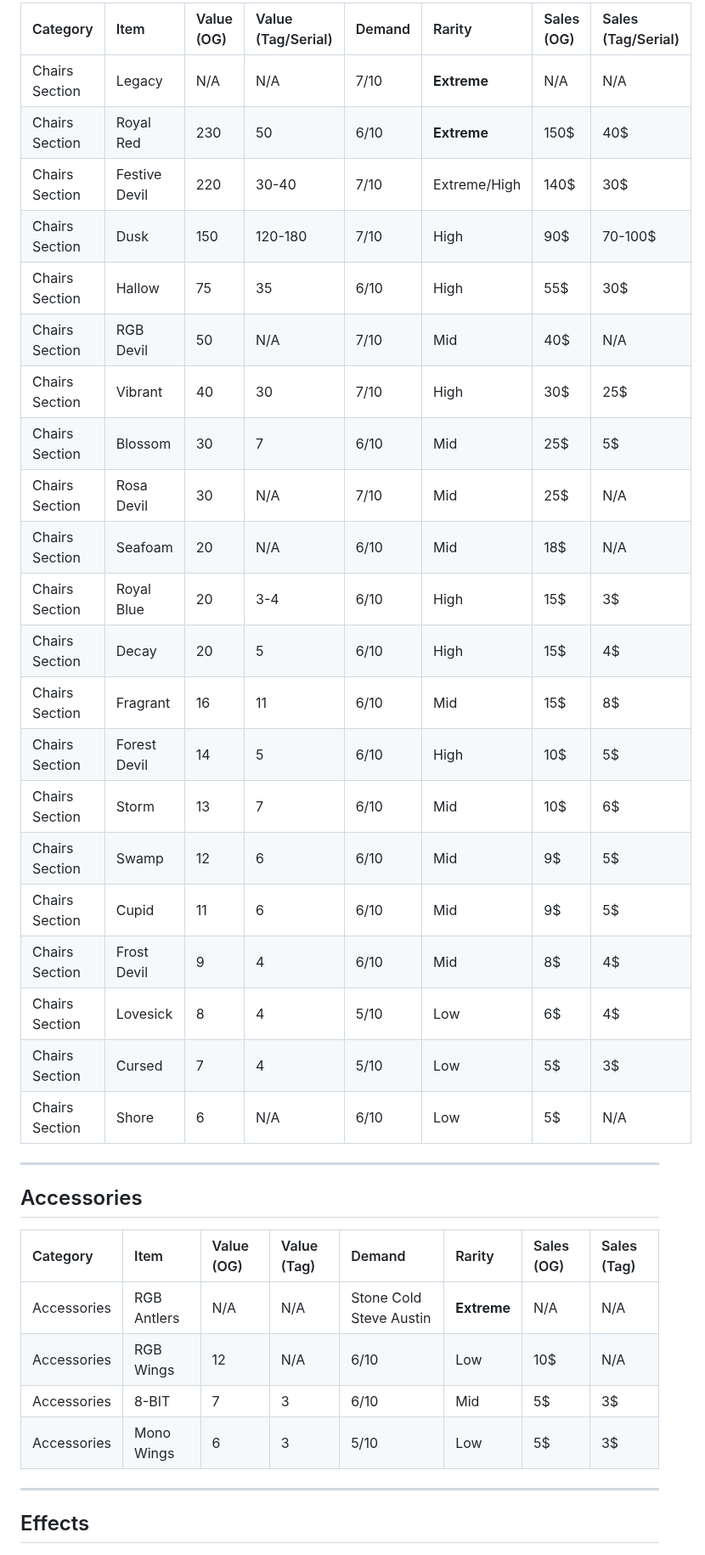
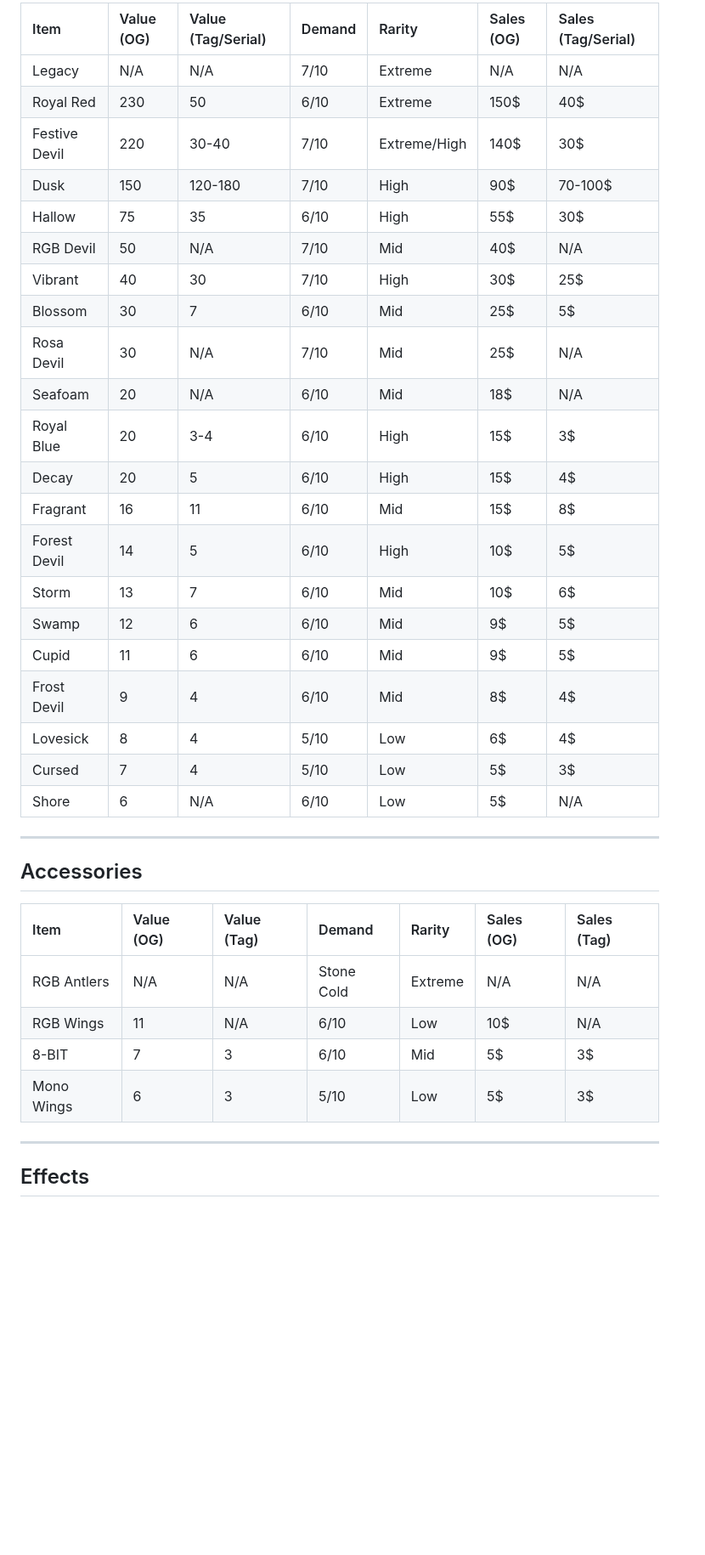
Before and after one commit to Jidayne99/Values-BP2, a Markdown page: values.md, the part around one of its changes. Shown at 85% size. GitHub-like rendering; blank space fills up the shorter version.

```diff
--- a/values.md
+++ b/values.md
@@ -57,38 +57,38 @@
 
-| Category       | Item           | Value (OG) | Value (Tag/Serial) | Demand | Rarity       | Sales (OG) | Sales (Tag/Serial) |
-| :------------- | :------------- | :--------- | :----------------- | :----- | :----------- | :--------- | :----------------- |
-| Chairs Section | Legacy         | N/A        | N/A                | 7/10   | **Extreme** | N/A        | N/A                |
-| Chairs Section | Royal Red      | 230        | 50                 | 6/10   | **Extreme** | 150$       | 40$                |
-| Chairs Section | Festive Devil  | 220        | 30-40              | 7/10   | Extreme/High | 140$       | 30$                |
-| Chairs Section | Dusk           | 150        | 120-180            | 7/10   | High         | 90$        | 70-100$            |
-| Chairs Section | Hallow         | 75         | 35                 | 6/10   | High         | 55$        | 30$                |
-| Chairs Section | RGB Devil      | 50         | N/A                | 7/10   | Mid          | 40$        | N/A                |
-| Chairs Section | Vibrant        | 40         | 30                 | 7/10   | High         | 30$        | 25$                |
-| Chairs Section | Blossom        | 30         | 7                  | 6/10   | Mid          | 25$        | 5$                 |
-| Chairs Section | Rosa Devil     | 30         | N/A                | 7/10   | Mid          | 25$        | N/A                |
-| Chairs Section | Seafoam        | 20         | N/A                | 6/10   | Mid          | 18$        | N/A                |
-| Chairs Section | Royal Blue     | 20         | 3-4                | 6/10   | High         | 15$        | 3$                 |
-| Chairs Section | Decay          | 20         | 5                  | 6/10   | High         | 15$        | 4$                 |
-| Chairs Section | Fragrant       | 16         | 11                 | 6/10   | Mid          | 15$        | 8$                 |
-| Chairs Section | Forest Devil   | 14         | 5                  | 6/10   | High         | 10$        | 5$                 |
-| Chairs Section | Storm          | 13         | 7                  | 6/10   | Mid          | 10$        | 6$                 |
-| Chairs Section | Swamp          | 12         | 6                  | 6/10   | Mid          | 9$         | 5$                 |
-| Chairs Section | Cupid          | 11         | 6                  | 6/10   | Mid          | 9$         | 5$                 |
-| Chairs Section | Frost Devil    | 9          | 4                  | 6/10   | Mid          | 8$         | 4$                 |
-| Chairs Section | Lovesick       | 8          | 4                  | 5/10   | Low          | 6$         | 4$                 |
-| Chairs Section | Cursed         | 7          | 4                  | 5/10   | Low          | 5$         | 3$                 |
-| Chairs Section | Shore          | 6          | N/A                | 6/10   | Low          | 5$         | N/A                |
+| Item           | Value (OG) | Value (Tag/Serial) | Demand | Rarity       | Sales (OG) | Sales (Tag/Serial) |
+| :------------- | :--------- | :----------------- | :----- | :----------- | :--------- | :----------------- |
+| Legacy         | N/A        | N/A                | 7/10   | Extreme      | N/A        | N/A                |
+| Royal Red      | 230        | 50                 | 6/10   | Extreme      | 150$       | 40$                |
+| Festive Devil  | 220        | 30-40              | 7/10   | Extreme/High | 140$       | 30$                |
+| Dusk           | 150        | 120-180            | 7/10   | High         | 90$        | 70-100$            |
+| Hallow         | 75         | 35                 | 6/10   | High         | 55$        | 30$                |
+| RGB Devil      | 50         | N/A                | 7/10   | Mid          | 40$        | N/A                |
+| Vibrant        | 40         | 30                 | 7/10   | High         | 30$        | 25$                |
+| Blossom        | 30         | 7                  | 6/10   | Mid          | 25$        | 5$                 |
+| Rosa Devil     | 30         | N/A                | 7/10   | Mid          | 25$        | N/A                |
+| Seafoam        | 20         | N/A                | 6/10   | Mid          | 18$        | N/A                |
+| Royal Blue     | 20         | 3-4                | 6/10   | High         | 15$        | 3$                 |
+| Decay          | 20         | 5                  | 6/10   | High         | 15$        | 4$                 |
+| Fragrant       | 16         | 11                 | 6/10   | Mid          | 15$        | 8$                 |
+| Forest Devil   | 14         | 5                  | 6/10   | High         | 10$        | 5$                 |
+| Storm          | 13         | 7                  | 6/10   | Mid          | 10$        | 6$                 |
+| Swamp          | 12         | 6                  | 6/10   | Mid          | 9$         | 5$                 |
+| Cupid          | 11         | 6                  | 6/10   | Mid          | 9$         | 5$                 |
+| Frost Devil    | 9          | 4                  | 6/10   | Mid          | 8$         | 4$                 |
+| Lovesick       | 8          | 4                  | 5/10   | Low          | 6$         | 4$                 |
+| Cursed         | 7          | 4                  | 5/10   | Low          | 5$         | 3$                 |
+| Shore          | 6          | N/A                | 6/10   | Low          | 5$         | N/A                |
 
 ---
 
 ## Accessories
 
-| Category    | Item        | Value (OG) | Value (Tag) | Demand                  | Rarity    | Sales (OG) | Sales (Tag) |
-| :---------- | :---------- | :--------- | :---------- | :---------------------- | :-------- | :--------- | :---------- |
-| Accessories | RGB Antlers | N/A        | N/A         | Stone Cold Steve Austin | **Extreme** | N/A        | N/A         |
-| Accessories | RGB Wings   | 12         | N/A         | 6/10                    | Low       | 10$        | N/A         |
-| Accessories | 8-BIT       | 7          | 3           | 6/10                    | Mid       | 5$         | 3$          |
-| Accessories | Mono Wings  | 6          | 3           | 5/10                    | Low       | 5$         | 3$          |
+| Item        | Value (OG) | Value (Tag) | Demand                  | Rarity    | Sales (OG) | Sales (Tag) |
+| :---------- | :--------- | :---------- | :---------------------- | :-------- | :--------- | :---------- |
+| RGB Antlers | N/A        | N/A         | Stone Cold | Extreme   | N/A        | N/A         |
+| RGB Wings   | 11         | N/A         | 6/10                    | Low       | 10$        | N/A         |
+| 8-BIT       | 7          | 3           | 6/10                    | Mid       | 5$         | 3$          |
+| Mono Wings  | 6          | 3           | 5/10                    | Low       | 5$         | 3$          |
 
 ---
 
```
Also changed, not shown: other parts of values.md (+51 -51 lines).
